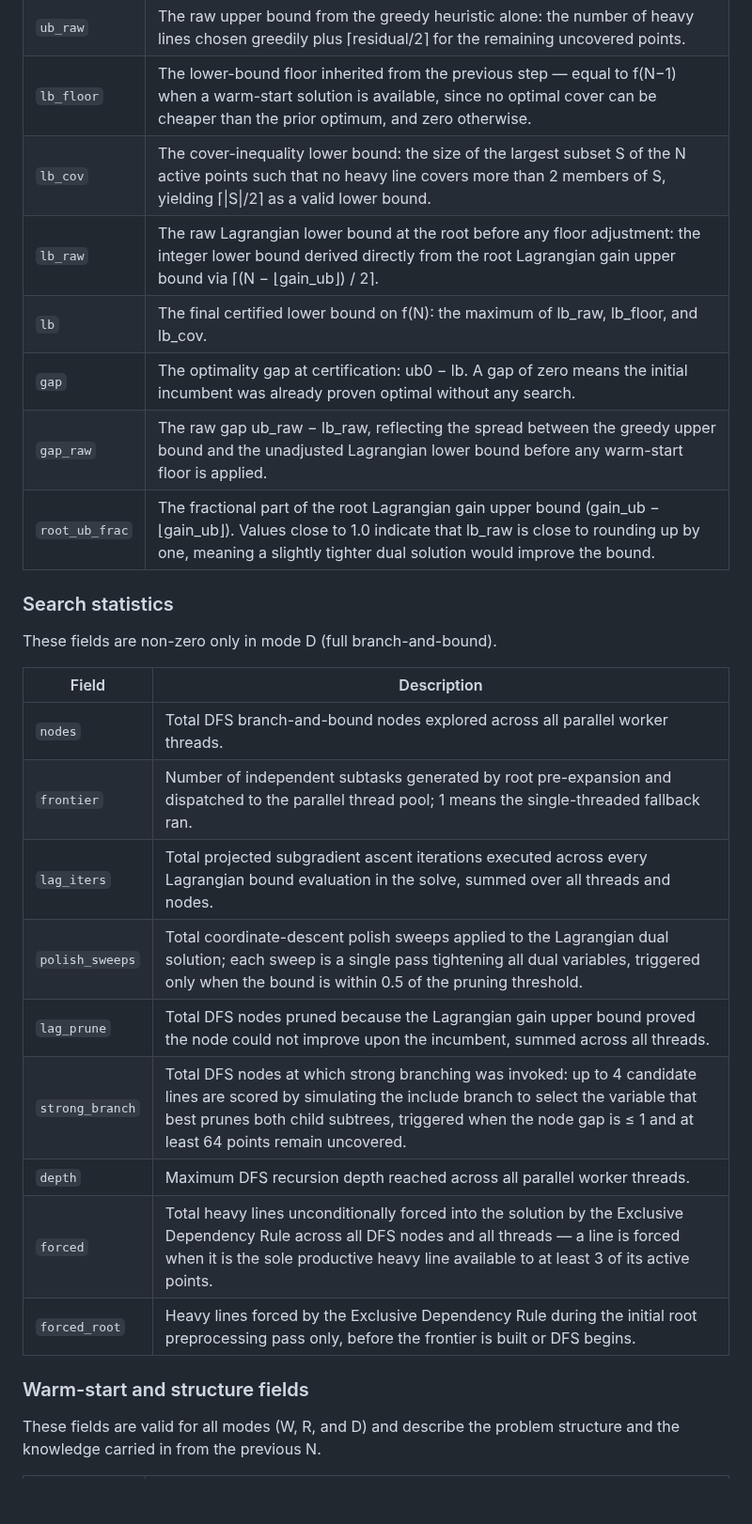
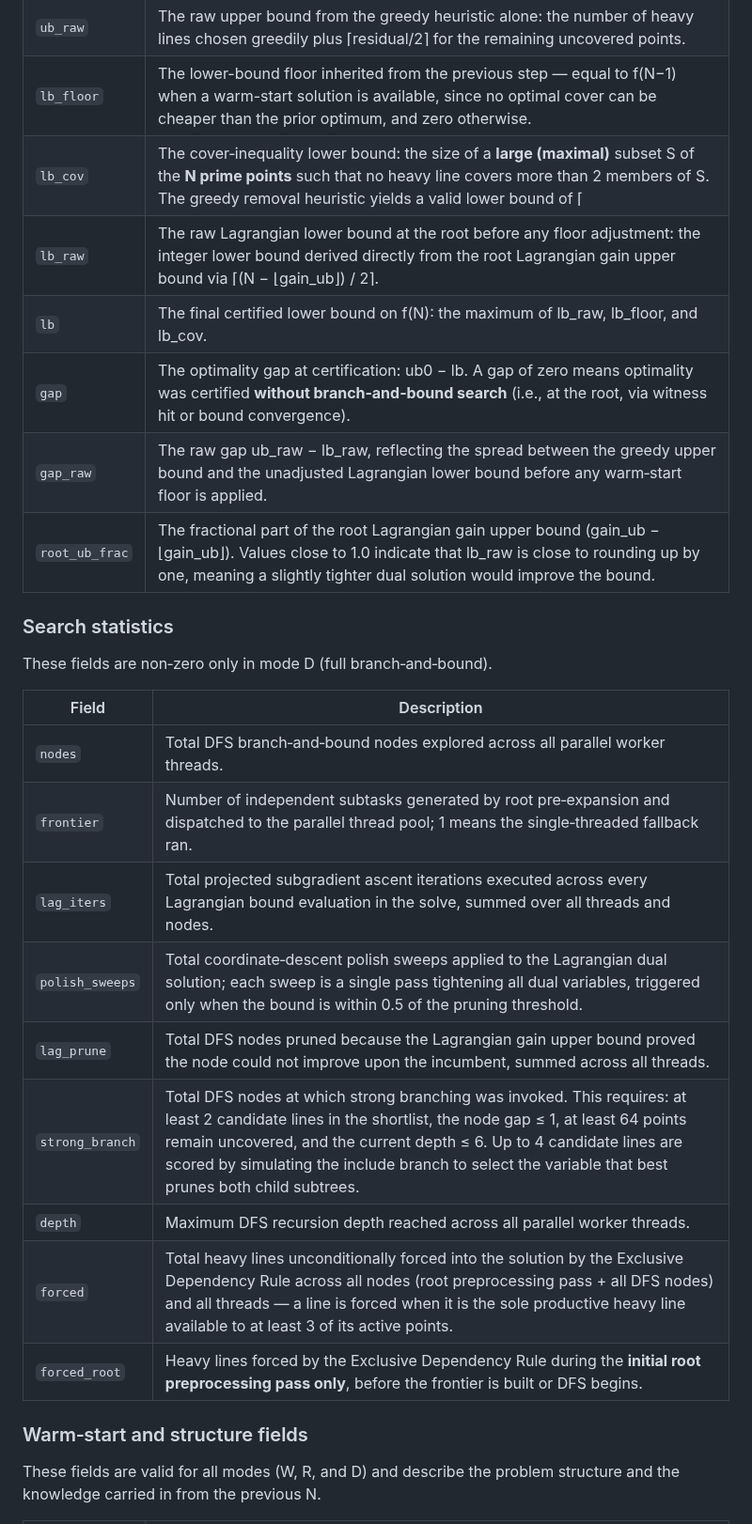
Before and after one commit to jespergran98/prime-line-cover, a Markdown page: README.md, the part around one of its changes. Shown at 94% size. Drawn GitHub-style; blank space fills up the shorter version.

Commit message:
updated field descriptions

```diff
--- a/README.md
+++ b/README.md
@@ -296,30 +296,30 @@ The solver works by maintaining a lower bound (best proven minimum) and an upper
 | `ub0` | The initial incumbent (upper bound on f(N)) established before any search: the minimum of N, f(N−1)+1, the greedy heuristic cost, and f(N−1) when a witness hit is detected. |
 | `ub_raw` | The raw upper bound from the greedy heuristic alone: the number of heavy lines chosen greedily plus ⌈residual/2⌉ for the remaining uncovered points. |
 | `lb_floor` | The lower-bound floor inherited from the previous step — equal to f(N−1) when a warm-start solution is available, since no optimal cover can be cheaper than the prior optimum, and zero otherwise. |
-| `lb_cov` | The cover-inequality lower bound: the size of the largest subset S of the N active points such that no heavy line covers more than 2 members of S, yielding ⌈\|S\|/2⌉ as a valid lower bound. |
+| `lb_cov` | The cover‑inequality lower bound: the size of a **large (maximal)** subset S of the **N prime points** such that no heavy line covers more than 2 members of S. The greedy removal heuristic yields a valid lower bound of ⌈|S|/2⌉ (though S may not be the maximum‑cardinality set). |
 | `lb_raw` | The raw Lagrangian lower bound at the root before any floor adjustment: the integer lower bound derived directly from the root Lagrangian gain upper bound via ⌈(N − ⌊gain_ub⌋) / 2⌉. |
 | `lb` | The final certified lower bound on f(N): the maximum of lb_raw, lb_floor, and lb_cov. |
-| `gap` | The optimality gap at certification: ub0 − lb. A gap of zero means the initial incumbent was already proven optimal without any search. |
-| `gap_raw` | The raw gap ub_raw − lb_raw, reflecting the spread between the greedy upper bound and the unadjusted Lagrangian lower bound before any warm-start floor is applied. |
+| `gap` | The optimality gap at certification: ub0 − lb. A gap of zero means optimality was certified **without branch‑and‑bound search** (i.e., at the root, via witness hit or bound convergence). |
+| `gap_raw` | The raw gap ub_raw − lb_raw, reflecting the spread between the greedy upper bound and the unadjusted Lagrangian lower bound before any warm‑start floor is applied. |
 | `root_ub_frac` | The fractional part of the root Lagrangian gain upper bound (gain_ub − ⌊gain_ub⌋). Values close to 1.0 indicate that lb_raw is close to rounding up by one, meaning a slightly tighter dual solution would improve the bound. |
 
 ### Search statistics
 
-These fields are non-zero only in mode D (full branch-and-bound).
+These fields are non‑zero only in mode D (full branch‑and‑bound).
 
 | Field | Description |
 |-------|-------------|
-| `nodes` | Total DFS branch-and-bound nodes explored across all parallel worker threads. |
-| `frontier` | Number of independent subtasks generated by root pre-expansion and dispatched to the parallel thread pool; 1 means the single-threaded fallback ran. |
+| `nodes` | Total DFS branch‑and‑bound nodes explored across all parallel worker threads. |
+| `frontier` | Number of independent subtasks generated by root pre‑expansion and dispatched to the parallel thread pool; 1 means the single‑threaded fallback ran. |
 | `lag_iters` | Total projected subgradient ascent iterations executed across every Lagrangian bound evaluation in the solve, summed over all threads and nodes. |
-| `polish_sweeps` | Total coordinate-descent polish sweeps applied to the Lagrangian dual solution; each sweep is a single pass tightening all dual variables, triggered only when the bound is within 0.5 of the pruning threshold. |
+| `polish_sweeps` | Total coordinate‑descent polish sweeps applied to the Lagrangian dual solution; each sweep is a single pass tightening all dual variables, triggered only when the bound is within 0.5 of the pruning threshold. |
 | `lag_prune` | Total DFS nodes pruned because the Lagrangian gain upper bound proved the node could not improve upon the incumbent, summed across all threads. |
-| `strong_branch` | Total DFS nodes at which strong branching was invoked: up to 4 candidate lines are scored by simulating the include branch to select the variable that best prunes both child subtrees, triggered when the node gap is ≤ 1 and at least 64 points remain uncovered. |
+| `strong_branch` | Total DFS nodes at which strong branching was invoked. This requires: at least 2 candidate lines in the shortlist, the node gap ≤ 1, at least 64 points remain uncovered, and the current depth ≤ 6. Up to 4 candidate lines are scored by simulating the include branch to select the variable that best prunes both child subtrees. |
 | `depth` | Maximum DFS recursion depth reached across all parallel worker threads. |
-| `forced` | Total heavy lines unconditionally forced into the solution by the Exclusive Dependency Rule across all DFS nodes and all threads — a line is forced when it is the sole productive heavy line available to at least 3 of its active points. |
-| `forced_root` | Heavy lines forced by the Exclusive Dependency Rule during the initial root preprocessing pass only, before the frontier is built or DFS begins. |
+| `forced` | Total heavy lines unconditionally forced into the solution by the Exclusive Dependency Rule across all nodes (root preprocessing pass + all DFS nodes) and all threads — a line is forced when it is the sole productive heavy line available to at least 3 of its active points. |
+| `forced_root` | Heavy lines forced by the Exclusive Dependency Rule during the **initial root preprocessing pass only**, before the frontier is built or DFS begins. |
 
-### Warm-start and structure fields
+### Warm‑start and structure fields
 
 These fields are valid for all modes (W, R, and D) and describe the problem structure and the knowledge carried in from the previous N.
 
```
Also changed, not shown: other parts of README.md (+5 -5 lines).
